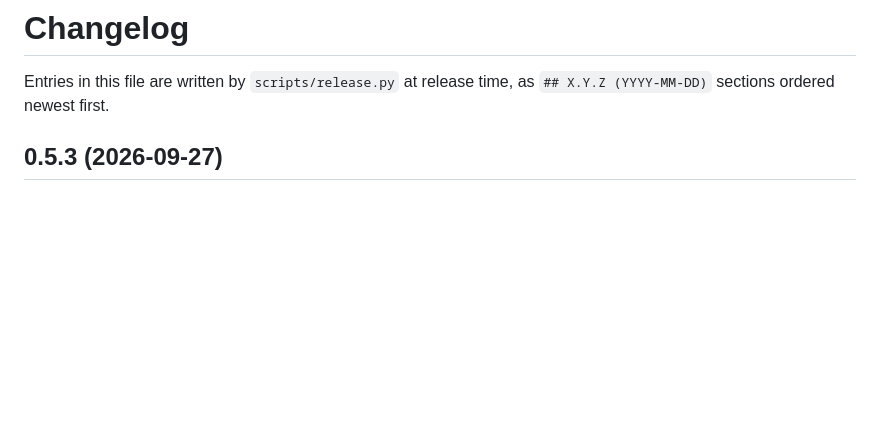
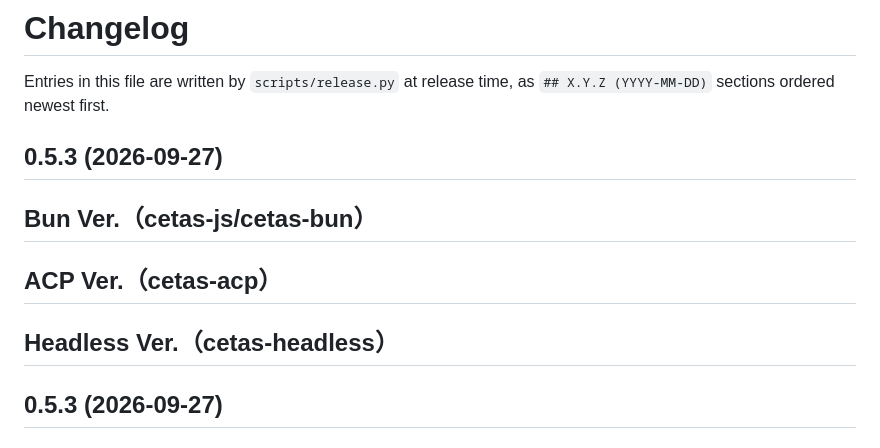
Before and after one commit to colmugx/cetas, a Markdown page: CHANGELOG.md, the part around the change. Rendered like a GitHub page; blank space fills up the shorter version.

Commit message:
chore(release): cetas-v0.5.3

```diff
--- a/CHANGELOG.md
+++ b/CHANGELOG.md
@@ -1,6 +1,14 @@
 # Changelog
 
 Entries in this file are written by `scripts/release.py` at release time, as `## X.Y.Z (YYYY-MM-DD)` sections ordered newest first.
+
+## 0.5.3 (2026-09-27)
+
+## Bun Ver.（cetas-js/cetas-bun）
+
+## ACP Ver.（cetas-acp）
+
+## Headless Ver.（cetas-headless）
 
 ## 0.5.3 (2026-09-27)
 
```
